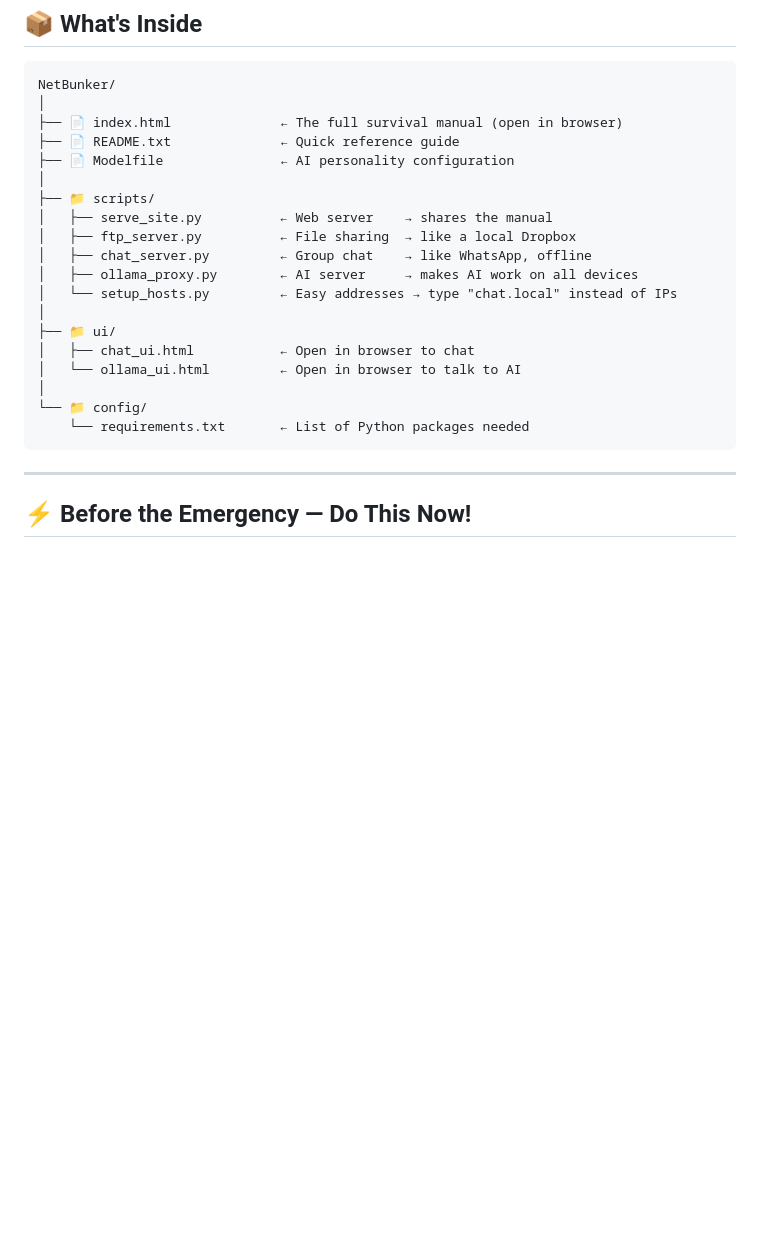
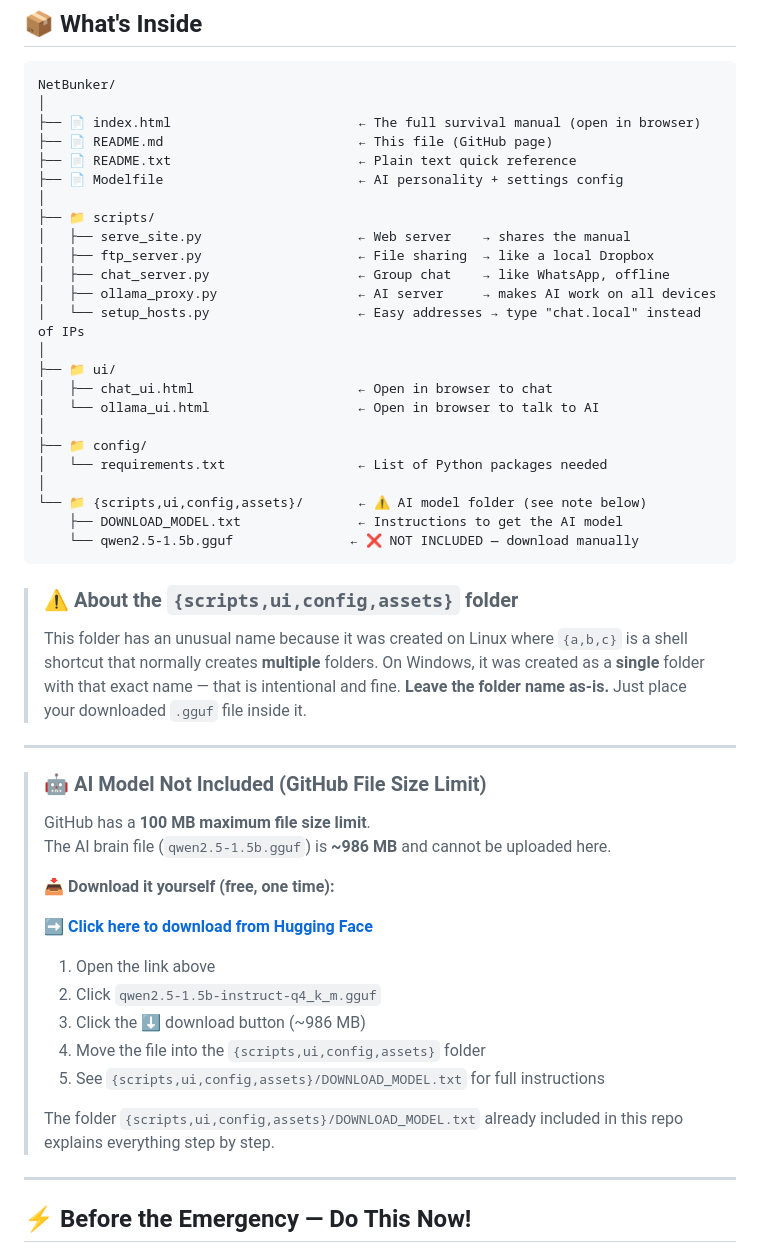
Before and after one commit to Abdulghaniy7mk/-NetBunker, a Markdown page: README.md, the part around the change. GitHub-like rendering; blank space fills up the shorter version.

````diff
--- a/README.md
+++ b/README.md
@@ -52,24 +52,51 @@ All of this works as long as you have **electricity and a WiFi router** (or even
 ```
 NetBunker/
 │
-├── 📄 index.html              ← The full survival manual (open in browser)
-├── 📄 README.txt              ← Quick reference guide
-├── 📄 Modelfile               ← AI personality configuration
+├── 📄 index.html                        ← The full survival manual (open in browser)
+├── 📄 README.md                         ← This file (GitHub page)
+├── 📄 README.txt                        ← Plain text quick reference
+├── 📄 Modelfile                         ← AI personality + settings config
 │
 ├── 📁 scripts/
-│   ├── serve_site.py          ← Web server    → shares the manual
-│   ├── ftp_server.py          ← File sharing  → like a local Dropbox
-│   ├── chat_server.py         ← Group chat    → like WhatsApp, offline
-│   ├── ollama_proxy.py        ← AI server     → makes AI work on all devices
-│   └── setup_hosts.py         ← Easy addresses → type "chat.local" instead of IPs
+│   ├── serve_site.py                    ← Web server    → shares the manual
+│   ├── ftp_server.py                    ← File sharing  → like a local Dropbox
+│   ├── chat_server.py                   ← Group chat    → like WhatsApp, offline
+│   ├── ollama_proxy.py                  ← AI server     → makes AI work on all devices
+│   └── setup_hosts.py                   ← Easy addresses → type "chat.local" instead of IPs
 │
 ├── 📁 ui/
-│   ├── chat_ui.html           ← Open in browser to chat
-│   └── ollama_ui.html         ← Open in browser to talk to AI
+│   ├── chat_ui.html                     ← Open in browser to chat
+│   └── ollama_ui.html                   ← Open in browser to talk to AI
 │
-└── 📁 config/
-    └── requirements.txt       ← List of Python packages needed
+├── 📁 config/
+│   └── requirements.txt                 ← List of Python packages needed
+│
+└── 📁 {scripts,ui,config,assets}/       ← ⚠️ AI model folder (see note below)
+    ├── DOWNLOAD_MODEL.txt               ← Instructions to get the AI model
+    └── qwen2.5-1.5b.gguf               ← ❌ NOT INCLUDED — download manually
 ```
+
+> ### ⚠️ About the `{scripts,ui,config,assets}` folder
+> This folder has an unusual name because it was created on Linux where `{a,b,c}` is a shell shortcut that normally creates **multiple** folders. On Windows, it was created as a **single** folder with that exact name — that is intentional and fine. **Leave the folder name as-is.** Just place your downloaded `.gguf` file inside it.
+
+---
+
+> ### 🤖 AI Model Not Included (GitHub File Size Limit)
+>
+> GitHub has a **100 MB maximum file size limit**.
+> The AI brain file (`qwen2.5-1.5b.gguf`) is **~986 MB** and cannot be uploaded here.
+>
+> 📥 **Download it yourself (free, one time):**
+>
+> **➡️ [Click here to download from Hugging Face](https://huggingface.co/Qwen/Qwen2.5-1.5B-Instruct-GGUF/tree/main)**
+>
+> 1. Open the link above
+> 2. Click `qwen2.5-1.5b-instruct-q4_k_m.gguf`
+> 3. Click the ⬇ download button (~986 MB)
+> 4. Move the file into the `{scripts,ui,config,assets}` folder
+> 5. See `{scripts,ui,config,assets}/DOWNLOAD_MODEL.txt` for full instructions
+>
+> The folder `{scripts,ui,config,assets}/DOWNLOAD_MODEL.txt` already included in this repo explains everything step by step.
 
 ---
 
````
